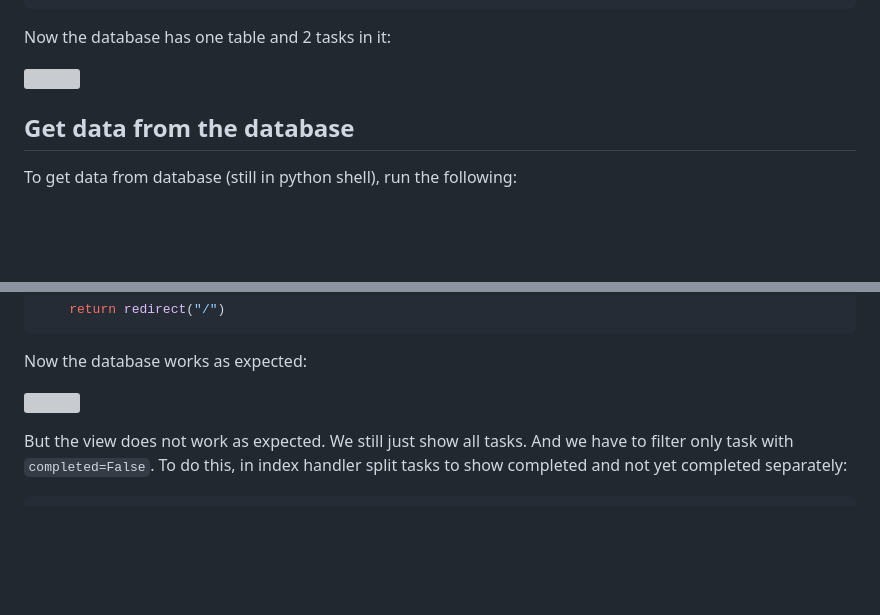
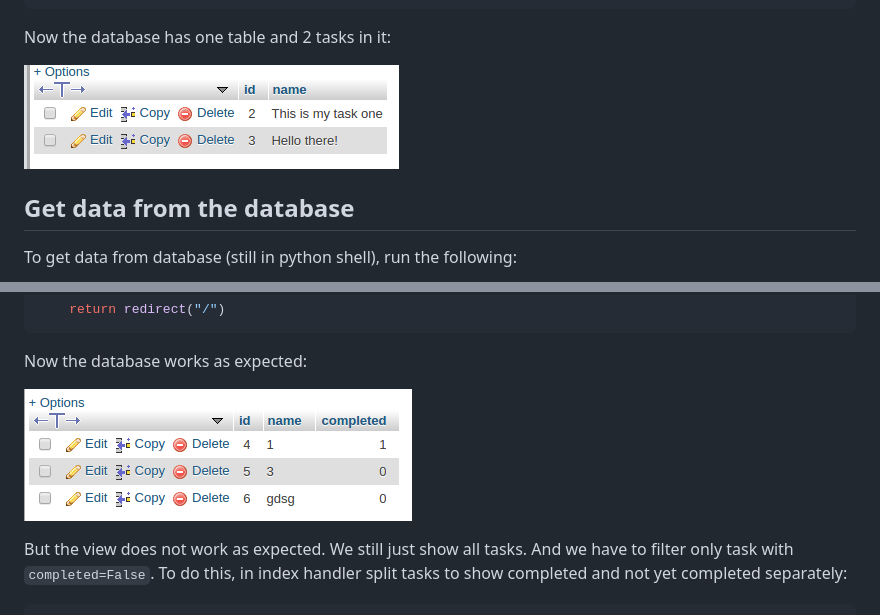
Before and after one commit to NeexDoesTuts/LC101_2_get_it_done, a Markdown page: README.md, 2 parts joined by grey strips. Drawn GitHub-style; pictures changed too: readme_images/db_delete_with_flag.png (added), readme_images/db_with_tasks.png (added); blank space fills up the shorter version; grey boxes are pictures that could not be loaded.

Commit message:
Add missing README images

```diff
--- a/README.md
+++ b/README.md
@@ -123,7 +123,7 @@ db.session.commit()
 
 Now the database has one table and 2 tasks in it:
 
-![](db_with_tasks.png)
+![](readme_images/db_with_tasks.png)
 
 ## Get data from the database
 
@@ -249,7 +249,7 @@ def delete_task():
 
 Now the database works as expected:
 
-![](db_delete_with_flag.png)
+![](readme_images/db_delete_with_flag.png)
 
 But the view does not work as expected. We still just show all tasks. And we have to filter only task with `completed=False`. To do this, in index handler split tasks to show completed and not yet completed separately:
 
```
